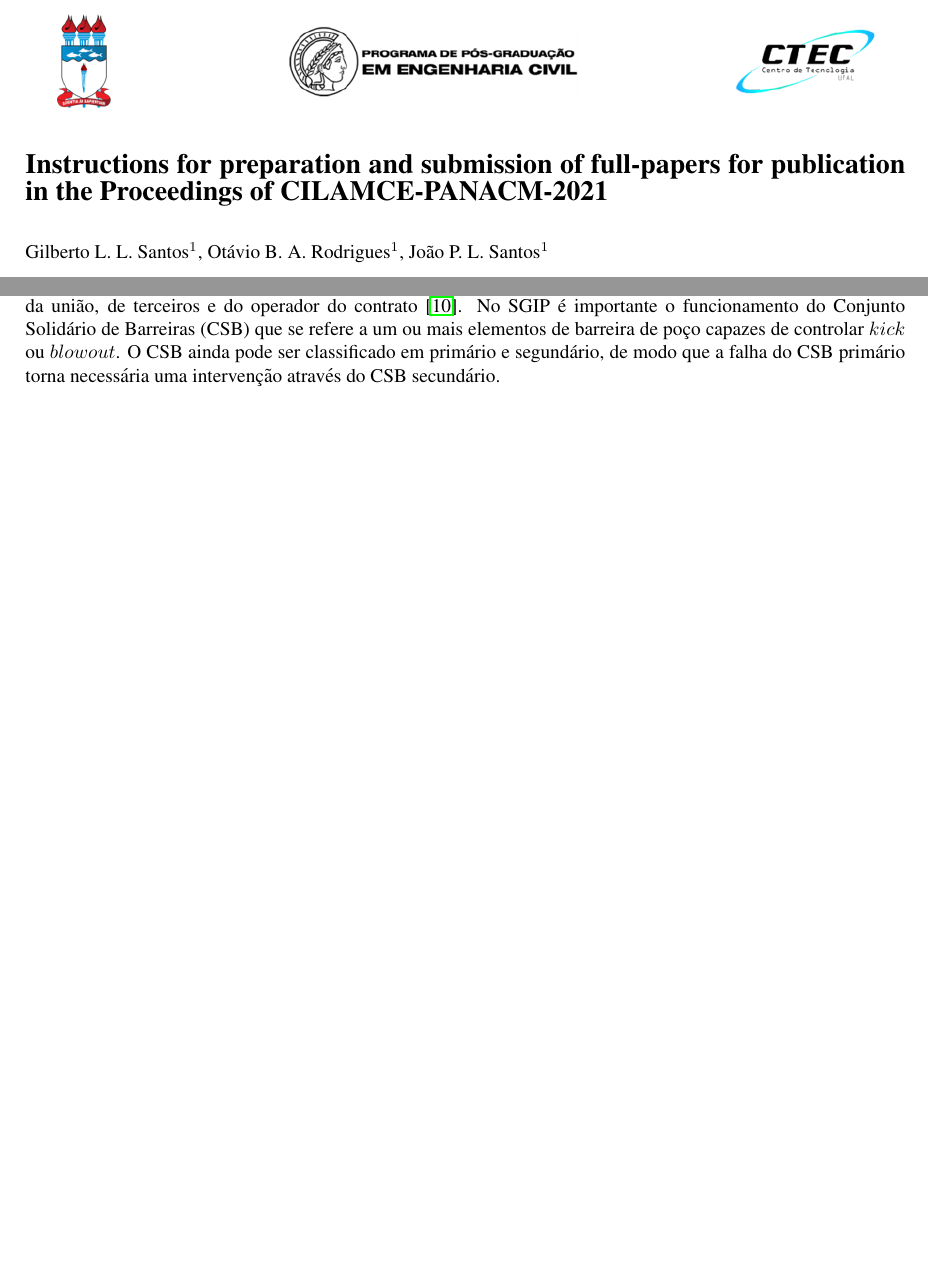
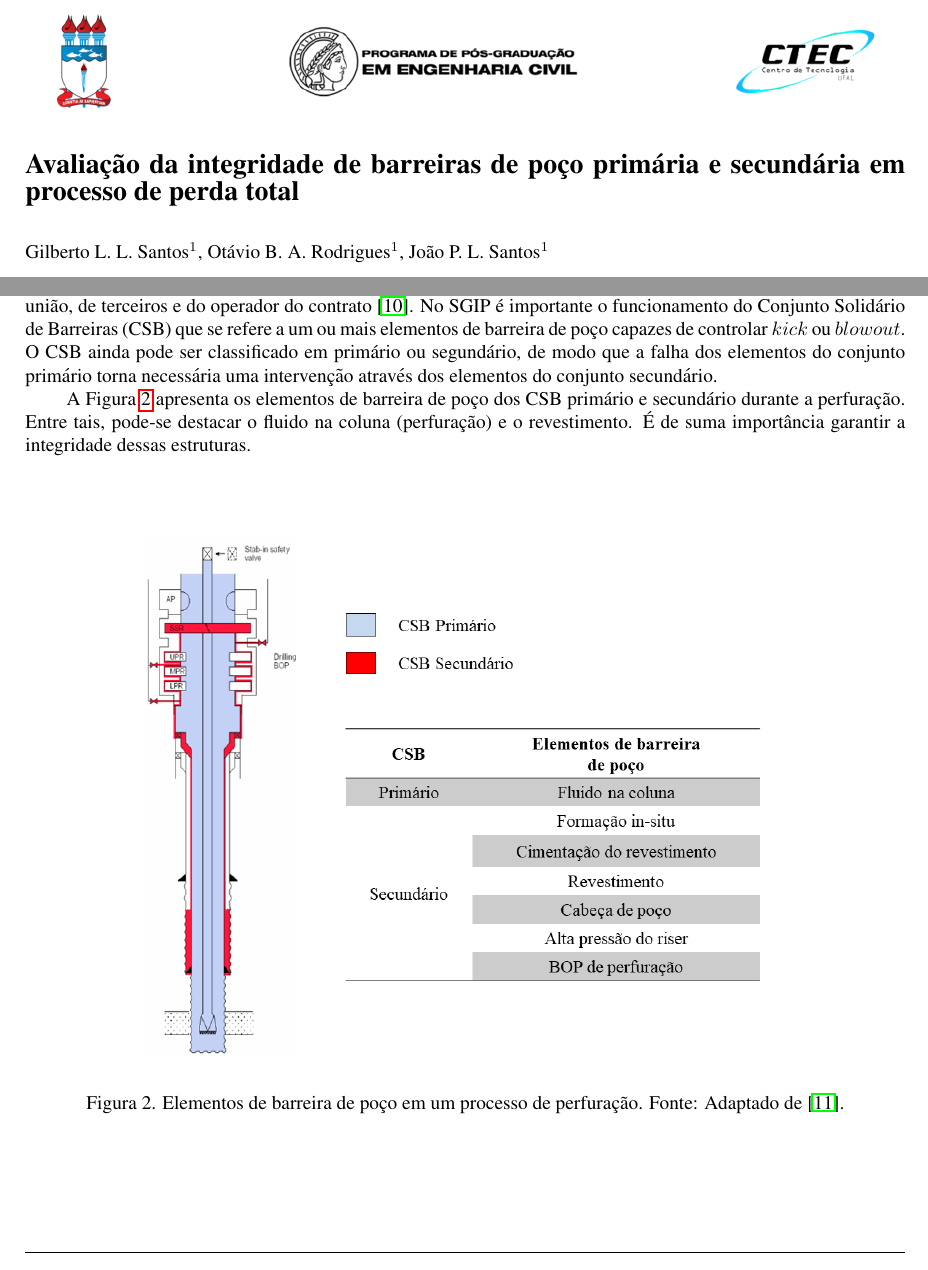
Before and after one commit to otaviobarodrigues/engpet, a LaTeX book (Trabalho_EngPet.tex): two parts of pages 1 and 2 of 3 before the commit and two parts of pages 1 and 2 of 4 after it, joined at a grey line, cut at the place of the change, the shorter picture padded with empty space. Compiled offline with pdfLaTeX; a LaTeX package or settings file that is missing is left out.

Commit message:
adicionando a parte referente a integridade

```diff
--- a/Trabalho_EngPet.tex
+++ b/Trabalho_EngPet.tex
@@ -160,7 +160,7 @@
 
 \noindent
 \textbf{\Large
-Instructions for preparation and submission of full-papers for publication in the Proceedings of CILAMCE-PANACM-2021}
+Avaliação da integridade de barreiras de poço primária e secundária em processo de perda total}
 \vspace{18pt} % <- keep this vertical space!
 
 % --------------------------------------------------------------------------
@@ -216,4 +216,12 @@ De acordo com \cite{lindi2017analysis}, existem métodos de detecção de $kick$
 
 Se o fluxo indesejado da formação for incontrolável, tem-se um $blowout$ \citep{thomas2001fundamentos}. Segundo \citep{santana2021kick}, tal fenômeno é capaz de causar danos aos equipamentos da sonda, assim como lesões às pessoas que trabalham nela. Em 2010, por exemplo, um $blowout$ ao perfurar o poço de Macondo no golfo do México gerou incêndios e explosões na plataforma que levaram a morte de onze pessoas, além do vazamento de quase 5.000.000 de barris de óleo \citep{nunes2015impactos}. No Brasil, segundo relatório final da ANP \cite{ANP}, um $underground$ $blowout$ (o fluxo de fluidos ocorre de uma formação para outra) em um poço do campo de Frade foi a causa do vazamento de 3.700 barris de petróleo cru no mar.
 
-Este contexto e outros incidentes fizeram com que a ANP propusesse a resolução nº 46/2016, na qual são estabelecidos os requisitos e diretrizes para a implementação e operação de um Sistema de Gerenciamento da Integridade de Poços (SGIP) de forma a proteger a vida humana e o meio ambiente, à integridade dos ativos da união, de terceiros e do operador do contrato \citep{resolucao}. No SGIP é importante o funcionamento do Conjunto Solidário de Barreiras (CSB) que se refere a um ou mais elementos de barreira de poço capazes de controlar $kick$ ou $blowout$. O CSB ainda pode ser classificado em primário e segundário, de modo que a falha do CSB primário torna necessária uma intervenção através do CSB secundário.
+Este contexto e outros incidentes fizeram com que a ANP propusesse a resolução nº 46/2016, na qual são estabelecidos os requisitos e diretrizes para a implementação e operação de um Sistema de Gerenciamento da Integridade de Poços (SGIP) de forma a proteger a vida humana e o meio ambiente, à integridade dos ativos da união, de terceiros e do operador do contrato \citep{resolucao}. No SGIP é importante o funcionamento do Conjunto Solidário de Barreiras (CSB) que se refere a um ou mais elementos de barreira de poço capazes de controlar $kick$ ou $blowout$. O CSB ainda pode ser classificado em primário ou segundário, de modo que a falha dos elementos do conjunto primário torna necessária uma intervenção através dos elementos do conjunto secundário.
+
+A Figura \ref{Fig2} apresenta os elementos de barreira de poço dos CSB primário e secundário durante a perfuração. Entre tais, pode-se destacar o fluido na coluna (perfuração) e o revestimento. É de suma importância garantir a integridade dessas estruturas.
+
+\begin{figure}[!ht]
+\begin{center}
+\includegraphics[scale=0.5]{Figures/CSB_corrigido.png}
+\vspace{12pt}
+\caption{Elementos de barreira de poço em um processo de perfuração. Fonte: Adaptado de \citep{norge2013norsok}.}
```
Also changed, not shown: bibliography.bib (+7 -0 lines), Figures/CSB_corrigido.eps (added), Figures/CSB_corrigido.png (added), Trabalho_EngPet.pdf, Trabalho_EngPet.tex (6 more changed lines), 3 other files.
